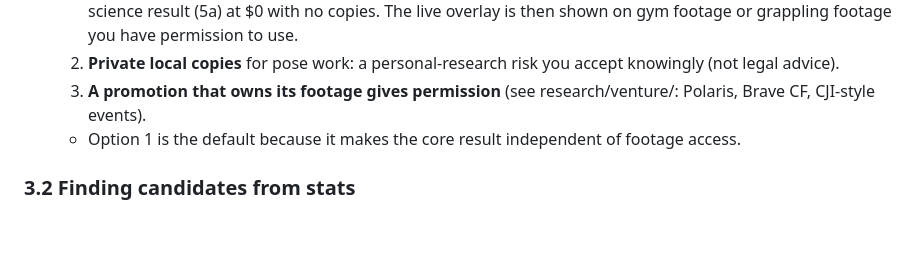
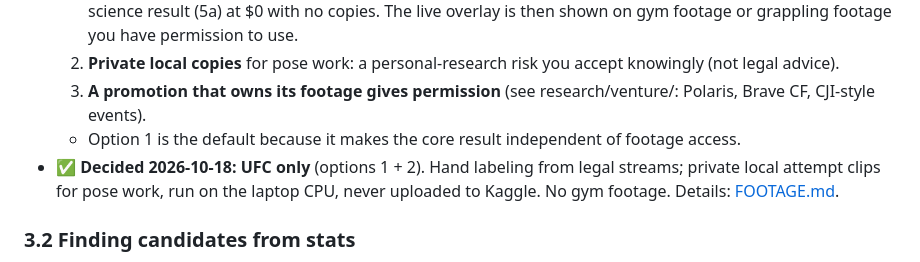
Before and after one commit to NathanielBierig/RNCV, a Markdown page: docs/PLAN.md, the part around the change. Drawn GitHub-style; blank space fills up the shorter version.

Commit message:
Docs: record UFC-only footage decision
Co-Authored-By: Claude Opus 5.5 <noreply@anthropic.com>

```diff
--- a/docs/PLAN.md
+++ b/docs/PLAN.md
@@ -107,6 +107,7 @@ Run pose plus tracking on **3–5 short UFC ground clips** (at least one RNC eac
   2. **Private local copies** for pose work: a personal-research risk you accept knowingly (not legal advice).
   3. **A promotion that owns its footage gives permission** (see research/venture/: Polaris, Brave CF, CJI-style events).
   - Option 1 is the default because it makes the core result independent of footage access.
+- ✅ **Decided 2026-10-18: UFC only** (options 1 + 2). Hand labeling from legal streams; private local attempt clips for pose work, run on the laptop CPU, never uploaded to Kaggle. No gym footage. Details: [FOOTAGE.md](FOOTAGE.md).
 
 ### 3.2 Finding candidates from stats
 1. Scrape ufcstats.com fight pages and get: `method`, `round`, `time`, and per-round `sub_att` and `ctrl` (control time) for each fighter.
```
Also changed, not shown: docs/FOOTAGE.md (added, +20 -0 lines).
